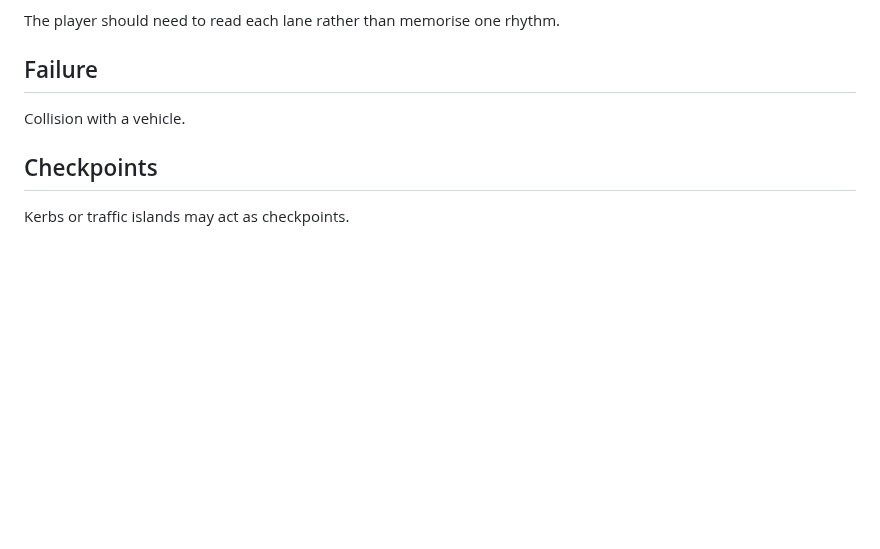
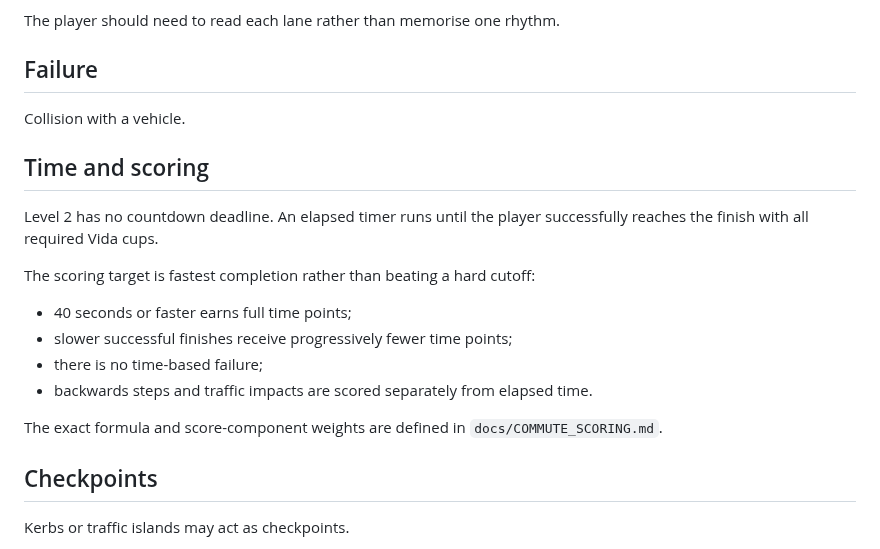
Before and after one commit to DeanFeldman/Wits-commute-simulator, a Markdown page: docs/GAME_DESIGN.md, the part around the change. GitHub-like rendering; blank space fills up the shorter version.

Commit message:
Document Level 2 fastest-completion design

```diff
--- a/docs/GAME_DESIGN.md
+++ b/docs/GAME_DESIGN.md
@@ -117,6 +117,19 @@ The player should need to read each lane rather than memorise one rhythm.
 
 Collision with a vehicle.
 
+## Time and scoring
+
+Level 2 has no countdown deadline. An elapsed timer runs until the player successfully reaches the finish with all required Vida cups.
+
+The scoring target is fastest completion rather than beating a hard cutoff:
+
+- 40 seconds or faster earns full time points;
+- slower successful finishes receive progressively fewer time points;
+- there is no time-based failure;
+- backwards steps and traffic impacts are scored separately from elapsed time.
+
+The exact formula and score-component weights are defined in `docs/COMMUTE_SCORING.md`.
+
 ## Checkpoints
 
 Kerbs or traffic islands may act as checkpoints.
```
